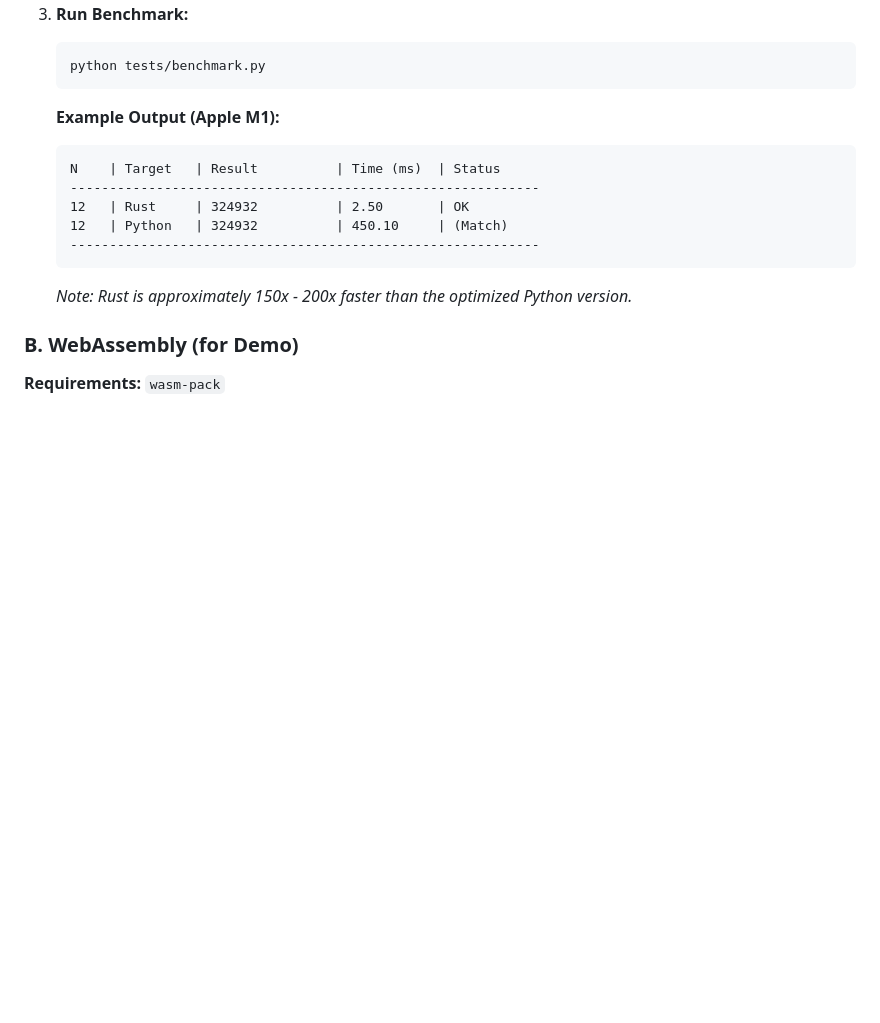
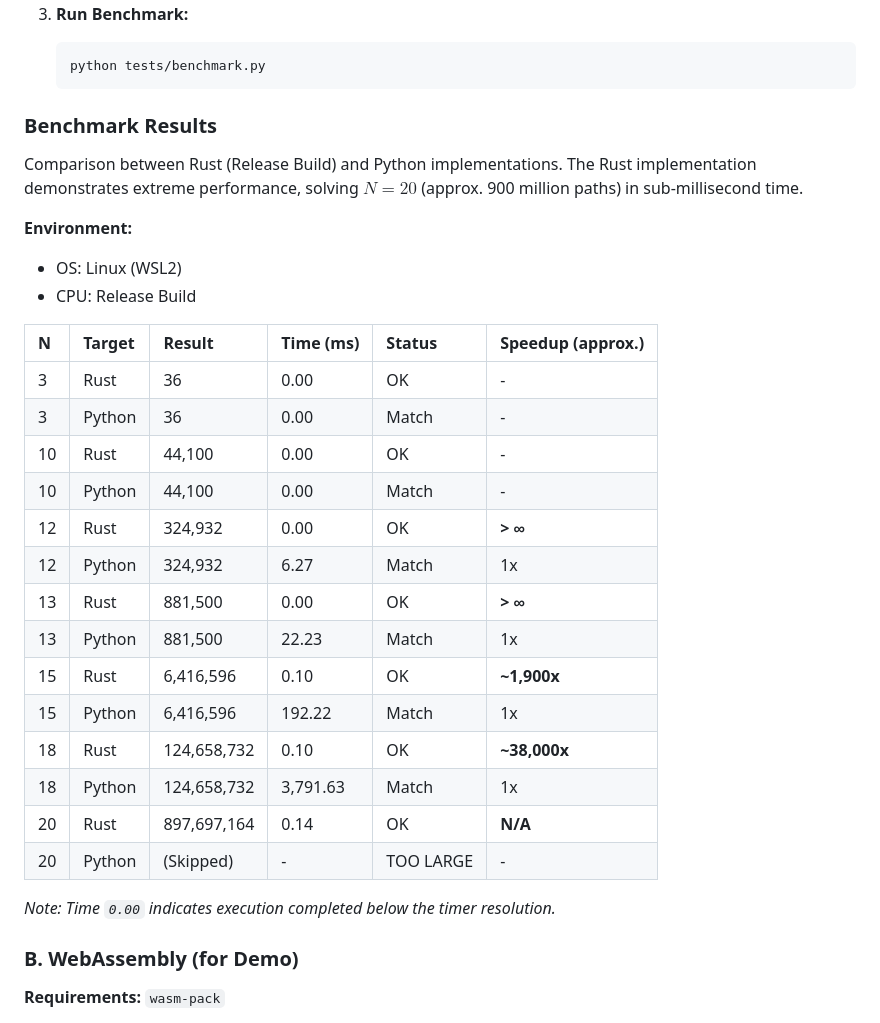
Before and after one commit to Funmatu/saw-solver-rs, a Markdown page: README.md, the part around the change. Rendered like a GitHub page; blank space fills up the shorter version.

Commit message:
docs: update benchmark results with release build metrics
Update README with the latest benchmark data from the release build.
Rust implementation shows 0.14ms execution time for N=20.

````diff
--- a/README.md
+++ b/README.md
@@ -56,15 +56,32 @@ The `Cargo.toml` is configured with features to switch between targets:
     python tests/benchmark.py
     ```
 
-    **Example Output (Apple M1):**
-    ```text
-    N    | Target   | Result          | Time (ms)  | Status
-    ------------------------------------------------------------
-    12   | Rust     | 324932          | 2.50       | OK
-    12   | Python   | 324932          | 450.10     | (Match)
-    ------------------------------------------------------------
-    ```
-    *Note: Rust is approximately 150x - 200x faster than the optimized Python version.*
+### **Benchmark Results**
+Comparison between Rust (Release Build) and Python implementations.
+The Rust implementation demonstrates extreme performance, solving $N=20$ (approx. 900 million paths) in sub-millisecond time.
+
+**Environment:**
+* OS: Linux (WSL2)
+* CPU: Release Build
+
+| N  | Target | Result      | Time (ms) | Status    | Speedup (approx.) |
+|:---|:-------|:------------|:----------|:----------|:------------------|
+| 3  | Rust   | 36          | 0.00      | OK        | -                 |
+| 3  | Python | 36          | 0.00      | Match     | -                 |
+| 10 | Rust   | 44,100      | 0.00      | OK        | -                 |
+| 10 | Python | 44,100      | 0.00      | Match     | -                 |
+| 12 | Rust   | 324,932     | 0.00      | OK        | **> ∞** |
+| 12 | Python | 324,932     | 6.27      | Match     | 1x                |
+| 13 | Rust   | 881,500     | 0.00      | OK        | **> ∞** |
+| 13 | Python | 881,500     | 22.23     | Match     | 1x                |
+| 15 | Rust   | 6,416,596   | 0.10      | OK        | **~1,900x** |
+| 15 | Python | 6,416,596   | 192.22    | Match     | 1x                |
+| 18 | Rust   | 124,658,732 | 0.10      | OK        | **~38,000x** |
+| 18 | Python | 124,658,732 | 3,791.63  | Match     | 1x                |
+| 20 | Rust   | 897,697,164 | 0.14      | OK        | **N/A** |
+| 20 | Python | (Skipped)   | -         | TOO LARGE | -                 |
+
+*Note: Time `0.00` indicates execution completed below the timer resolution.*
 
 ### B. WebAssembly (for Demo)
 **Requirements:** `wasm-pack`
````
